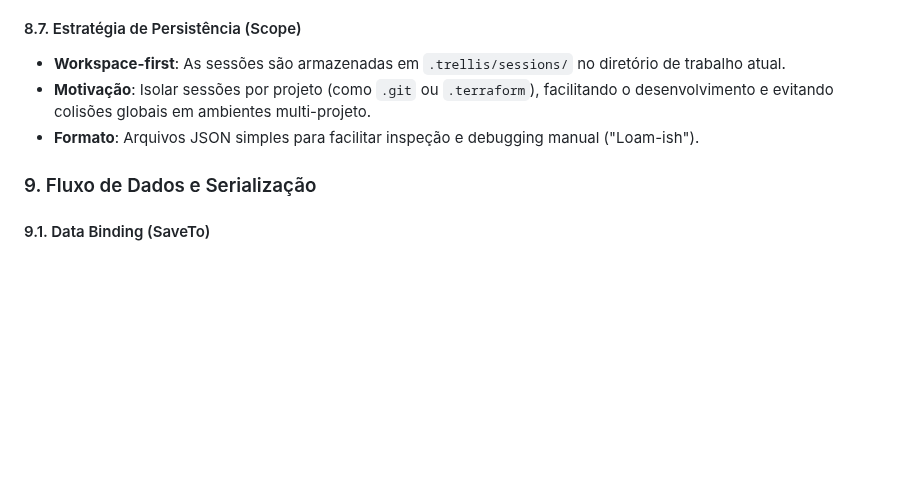
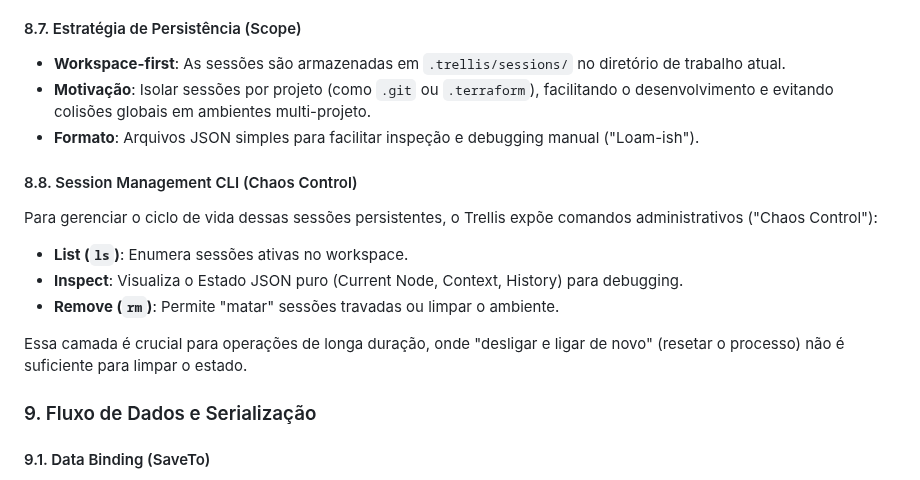
Before and after one commit to aretw0/trellis, a Markdown page: docs/TECHNICAL.md, the part around the change. GitHub-like rendering; blank space fills up the shorter version.

```diff
--- a/docs/TECHNICAL.md
+++ b/docs/TECHNICAL.md
@@ -421,6 +421,16 @@ Essa separação garante que o Core permaneça uma Máquina de Estados Pura e De
 - **Motivação**: Isolar sessões por projeto (como `.git` ou `.terraform`), facilitando o desenvolvimento e evitando colisões globais em ambientes multi-projeto.
 - **Formato**: Arquivos JSON simples para facilitar inspeção e debugging manual ("Loam-ish").
 
+#### 8.8. Session Management CLI (Chaos Control)
+
+Para gerenciar o ciclo de vida dessas sessões persistentes, o Trellis expõe comandos administrativos ("Chaos Control"):
+
+- **List (`ls`)**: Enumera sessões ativas no workspace.
+- **Inspect**: Visualiza o Estado JSON puro (Current Node, Context, History) para debugging.
+- **Remove (`rm`)**: Permite "matar" sessões travadas ou limpar o ambiente.
+
+Essa camada é crucial para operações de longa duração, onde "desligar e ligar de novo" (resetar o processo) não é suficiente para limpar o estado.
+
 ### 9. Fluxo de Dados e Serialização
 
 #### 9.1. Data Binding (SaveTo)
```
Also changed, not shown: README.md (+1 -0 lines), docs/guides/session_management.md (added, +80 -0 lines).
